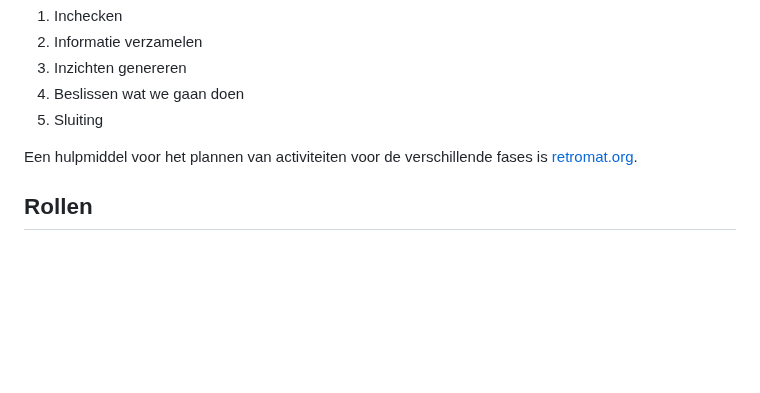
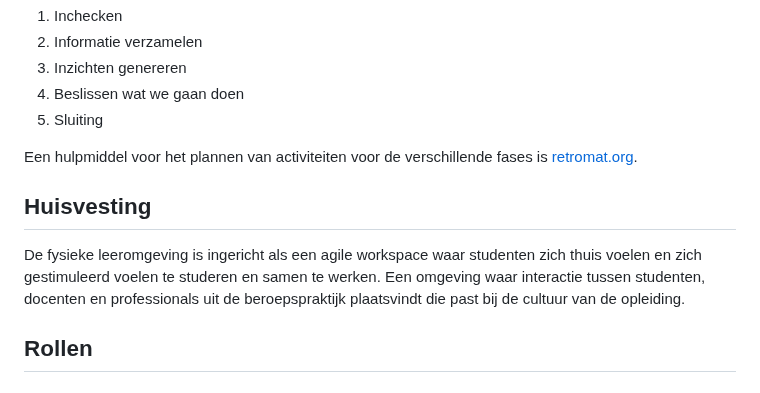
Before and after one commit to fdnd/docs.fdnd.nl, a Markdown page: docs/organisatie.md, the part around the change. Drawn GitHub-style; blank space fills up the shorter version.

Commit message:
Bugfix
Added section on physical learning environment and its role in fostering collaboration.

```diff
--- a/docs/organisatie.md
+++ b/docs/organisatie.md
@@ -114,6 +114,10 @@ Twee keer, rond de Endterm, staat de HEAL in het teken van een retrospective. He
 5. Sluiting
 
 Een hulpmiddel voor het plannen van activiteiten voor de verschillende fases is [retromat.org](https://retromat.org/).
+
+## Huisvesting
+
+De fysieke leeromgeving is ingericht als een agile workspace waar studenten zich thuis voelen en zich gestimuleerd voelen te studeren en samen te werken. Een omgeving waar interactie tussen studenten, docenten en professionals uit de beroepspraktijk plaatsvindt die past bij de cultuur van de opleiding.
 
 ## Rollen
 
```
